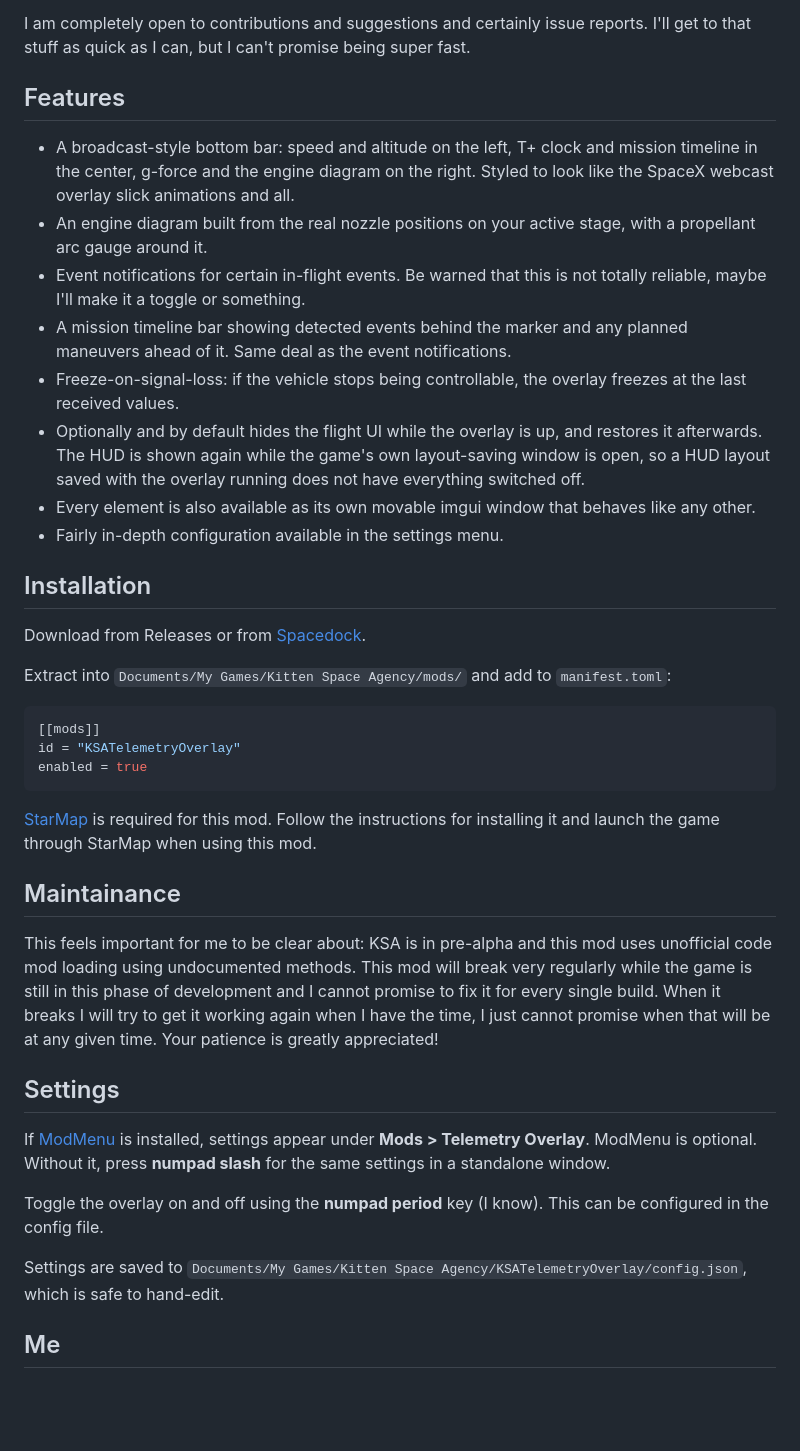
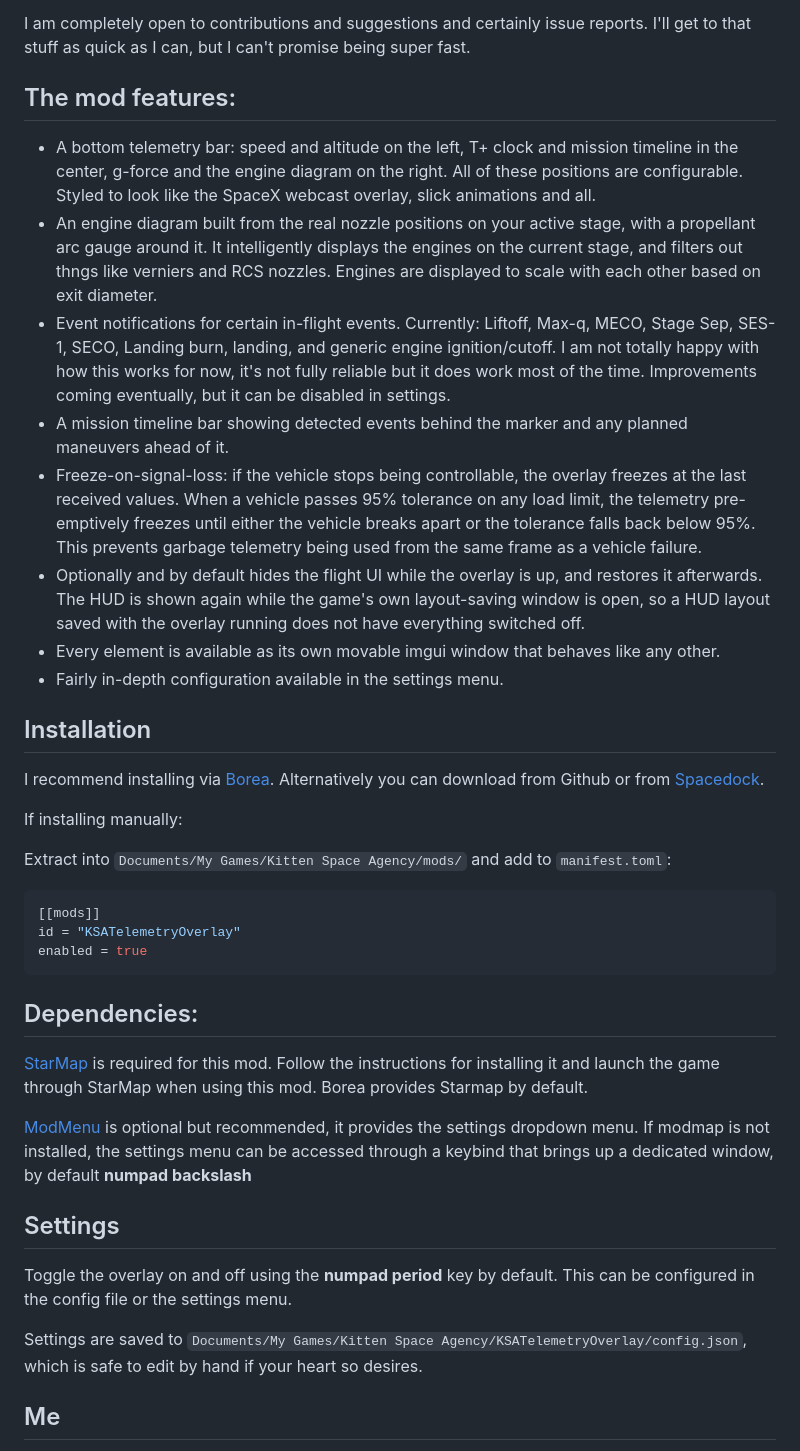
Before and after one commit to elevatorctln/KSA-Public-Telemetry, a Markdown page: README.md, the part around the change. Drawn GitHub-style; blank space fills up the shorter version.

Commit message:
refresh Readme

````diff
--- a/README.md
+++ b/README.md
@@ -6,20 +6,22 @@ This is a work-in-progress mod for Kitten Space Agency that creates a SpaceX-sty
 
 I am completely open to contributions and suggestions and certainly issue reports. I'll get to that stuff as quick as I can, but I can't promise being super fast.
 
-## Features
+## The mod features:
 
-- A broadcast-style bottom bar: speed and altitude on the left, T+ clock and mission timeline in the center, g-force and the engine diagram on the right. Styled to look like the SpaceX webcast overlay slick animations and all.
-- An engine diagram built from the real nozzle positions on your active stage, with a propellant arc gauge around it.
-- Event notifications for certain in-flight events. Be warned that this is not totally reliable, maybe I'll make it a toggle or something.
-- A mission timeline bar showing detected events behind the marker and any planned maneuvers ahead of it. Same deal as the event notifications.
-- Freeze-on-signal-loss: if the vehicle stops being controllable, the overlay freezes at the last received values.
+- A bottom telemetry bar: speed and altitude on the left, T+ clock and mission timeline in the center, g-force and the engine diagram on the right. All of these positions are configurable. Styled to look like the SpaceX webcast overlay, slick animations and all.
+- An engine diagram built from the real nozzle positions on your active stage, with a propellant arc gauge around it. It intelligently displays the engines on the current stage, and filters out thngs like verniers and RCS nozzles. Engines are displayed to scale with each other based on exit diameter.
+- Event notifications for certain in-flight events. Currently: Liftoff, Max-q, MECO, Stage Sep, SES-1, SECO, Landing burn, landing, and generic engine ignition/cutoff. I am not totally happy with how this works for now, it's not fully reliable but it does work most of the time. Improvements coming eventually, but it can be disabled in settings.
+- A mission timeline bar showing detected events behind the marker and any planned maneuvers ahead of it.
+- Freeze-on-signal-loss: if the vehicle stops being controllable, the overlay freezes at the last received values. When a vehicle passes 95% tolerance on any load limit, the telemetry pre-emptively freezes until either the vehicle breaks apart or the tolerance falls back below 95%. This prevents garbage telemetry being used from the same frame as a vehicle failure.
 - Optionally and by default hides the flight UI while the overlay is up, and restores it afterwards. The HUD is shown again while the game's own layout-saving window is open, so a HUD layout saved with the overlay running does not have everything switched off.
-- Every element is also available as its own movable imgui window that behaves like any other.
+- Every element is available as its own movable imgui window that behaves like any other.
 - Fairly in-depth configuration available in the settings menu.
 
 ## Installation
 
-Download from Releases or from [Spacedock](https://spacedock.info/mod/4552/Webcast%20Telemetry%20Overlay).
+I recommend installing via [Borea](https://ksamodding.github.io/Borea/mod/KSATelemetryOverlay/). Alternatively you can download from Github or from [Spacedock](https://spacedock.info/mod/4552/Webcast%20Telemetry%20Overlay).
+
+If installing manually:
 
 Extract into `Documents/My Games/Kitten Space Agency/mods/` and add to `manifest.toml`:
 
@@ -29,20 +31,16 @@ id = "KSATelemetryOverlay"
 enabled = true
 ```
 
-[StarMap](https://github.com/StarMapLoader/StarMap) is required for this mod. Follow the instructions for installing it and launch the game through StarMap
-when using this mod.
+## Dependencies:
+[StarMap](https://github.com/StarMapLoader/StarMap) is required for this mod. Follow the instructions for installing it and launch the game through StarMap when using this mod. Borea provides Starmap by default.
 
-## Maintainance
-
-This feels important for me to be clear about: KSA is in pre-alpha and this mod uses unofficial code mod loading using undocumented methods. This mod will break very regularly while the game is still in this phase of development and I cannot promise to fix it for every single build. When it breaks I will try to get it working again when I have the time, I just cannot promise when that will be at any given time. Your patience is greatly appreciated!
+[ModMenu](https://github.com/MrJeranimo/ModMenu) is optional but recommended, it provides the settings dropdown menu. If modmap is not installed, the settings menu can be accessed through a keybind that brings up a dedicated window, by default **numpad backslash**
 
 ## Settings
 
-If [ModMenu](https://github.com/MrJeranimo/ModMenu) is installed, settings appear under **Mods > Telemetry Overlay**. ModMenu is optional. Without it, press **numpad slash** for the same settings in a standalone window.
+Toggle the overlay on and off using the **numpad period** key by default. This can be configured in the config file or the settings menu.
 
-Toggle the overlay on and off using the **numpad period** key (I know). This can be configured in the config file.
-
-Settings are saved to `Documents/My Games/Kitten Space Agency/KSATelemetryOverlay/config.json`, which is safe to hand-edit.
+Settings are saved to `Documents/My Games/Kitten Space Agency/KSATelemetryOverlay/config.json`, which is safe to edit by hand if your heart so desires.
 
 ## Me
 
````
